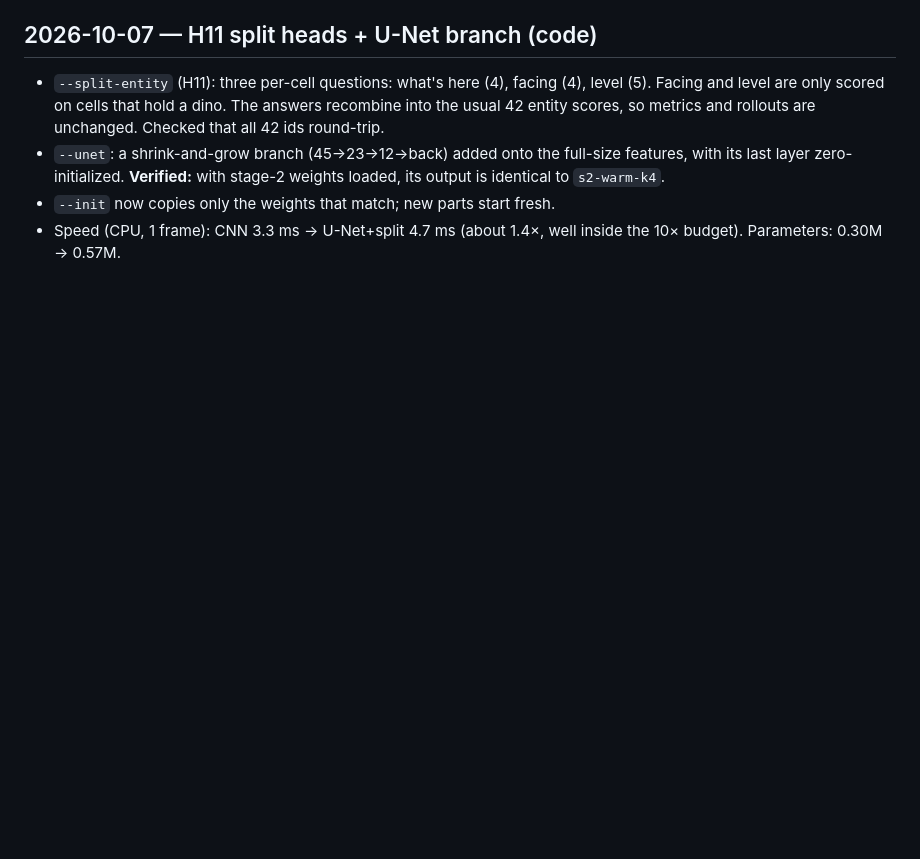
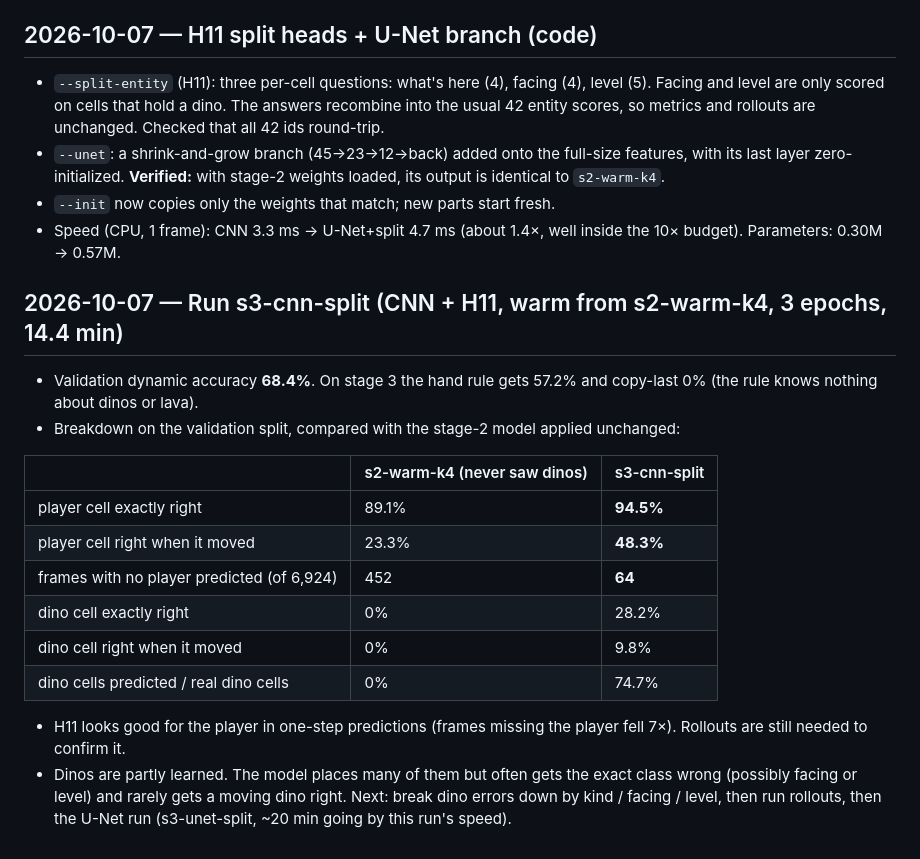
Before and after one commit to jschomay/thunder-lizard-next-frame-prediction, a Markdown page: JOURNAL.md, the part around the change. Rendered like a GitHub page; blank space fills up the shorter version.

Commit message:
Stage 3 run s3-cnn-split results
Co-Authored-By: Claude Opus 5.5 <noreply@anthropic.com>

```diff
--- a/JOURNAL.md
+++ b/JOURNAL.md
@@ -329,3 +329,19 @@ W&B: fresh https://wandb.ai/jschomay-na/thunder-lizard-frame-prediction/runs/1ne
 - `--unet`: a shrink-and-grow branch (45→23→12→back) added onto the full-size features, with its last layer zero-initialized. **Verified:** with stage-2 weights loaded, its output is identical to `s2-warm-k4`.
 - `--init` now copies only the weights that match; new parts start fresh.
 - Speed (CPU, 1 frame): CNN 3.3 ms → U-Net+split 4.7 ms (about 1.4×, well inside the 10× budget). Parameters: 0.30M → 0.57M.
+
+## 2026-10-07 — Run s3-cnn-split (CNN + H11, warm from s2-warm-k4, 3 epochs, 14.4 min)
+- Validation dynamic accuracy **68.4%**. On stage 3 the hand rule gets 57.2% and copy-last 0% (the rule knows nothing about dinos or lava).
+- Breakdown on the validation split, compared with the stage-2 model applied unchanged:
+
+| | s2-warm-k4 (never saw dinos) | s3-cnn-split |
+|---|---|---|
+| player cell exactly right | 89.1% | **94.5%** |
+| player cell right when it moved | 23.3% | **48.3%** |
+| frames with no player predicted (of 6,924) | 452 | **64** |
+| dino cell exactly right | 0% | 28.2% |
+| dino cell right when it moved | 0% | 9.8% |
+| dino cells predicted / real dino cells | 0% | 74.7% |
+
+- H11 looks good for the player in one-step predictions (frames missing the player fell 7×). Rollouts are still needed to confirm it.
+- Dinos are partly learned. The model places many of them but often gets the exact class wrong (possibly facing or level) and rarely gets a moving dino right. Next: break dino errors down by kind / facing / level, then run rollouts, then the U-Net run (s3-unet-split, ~20 min going by this run's speed).
```
Also changed, not shown: HYPOTHESES.md (+1 -1 lines).
